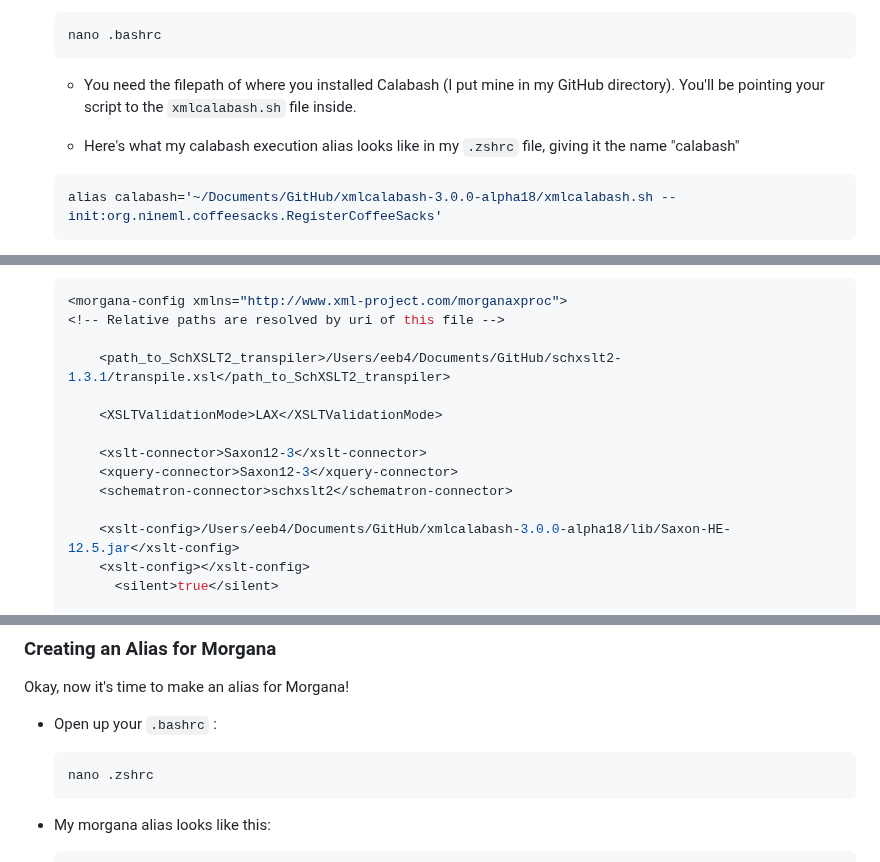
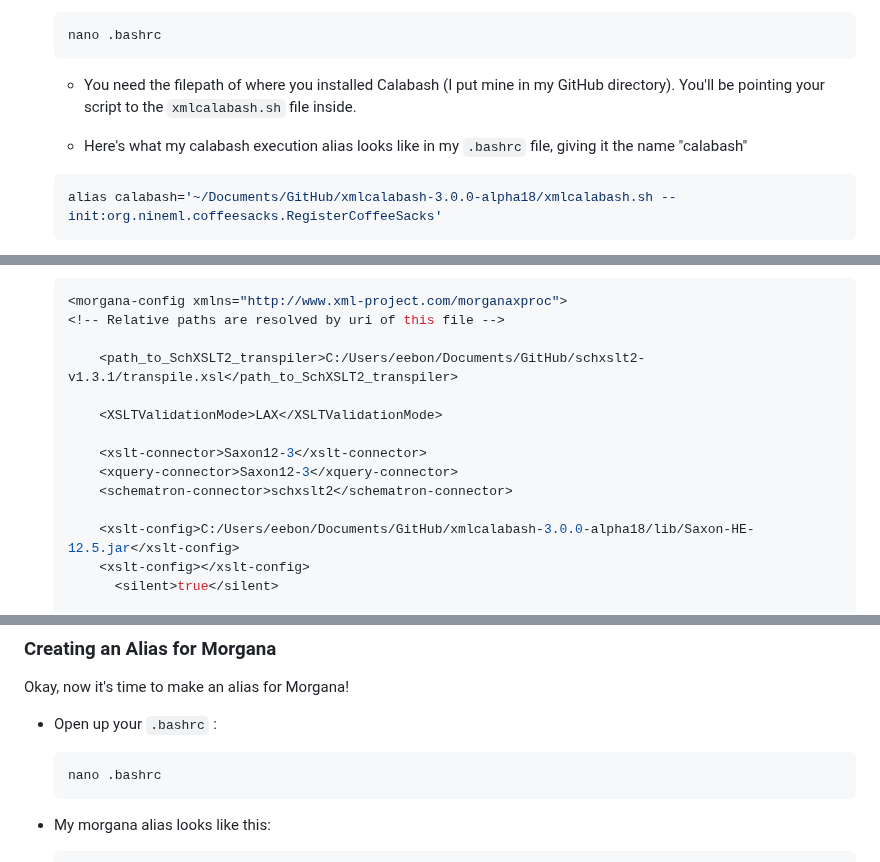
Before and after one commit to newtfire/newTutorials, a Markdown page: ixml-xproc/ebb-InstallNotes-Win.md, 3 parts joined by grey strips. Rendered like a GitHub page.

Commit message:
matching Windows with Mac notes

````diff
--- a/ixml-xproc/ebb-InstallNotes-Win.md
+++ b/ixml-xproc/ebb-InstallNotes-Win.md
@@ -190,7 +190,7 @@ This alias will execute a pretty long command, so you'll definitely want to use
 
     * You need the filepath of where you installed Calabash (I put mine in my GitHub directory). You'll be pointing your script to the `xmlcalabash.sh` file inside.
 
-    * Here's what my calabash execution alias looks like in my `.zshrc` file, giving it the name "calabash"
+    * Here's what my calabash execution alias looks like in my `.bashrc` file, giving it the name "calabash"
 
 	```shell
 	alias calabash='~/Documents/GitHub/xmlcalabash-3.0.0-alpha18/xmlcalabash.sh --init:org.nineml.coffeesacks.RegisterCoffeeSacks'
@@ -253,7 +253,7 @@ This is an XProc processor that you can use with more complex ixml contexts and
     <morgana-config xmlns="http://www.xml-project.com/morganaxproc">
 	<!-- Relative paths are resolved by uri of this file -->
 
-	    <path_to_SchXSLT2_transpiler>/Users/eeb4/Documents/GitHub/schxslt2-1.3.1/transpile.xsl</path_to_SchXSLT2_transpiler>
+	    <path_to_SchXSLT2_transpiler>C:/Users/eebon/Documents/GitHub/schxslt2-v1.3.1/transpile.xsl</path_to_SchXSLT2_transpiler>
 
 	    <XSLTValidationMode>LAX</XSLTValidationMode>
 
@@ -261,7 +261,7 @@ This is an XProc processor that you can use with more complex ixml contexts and
 	    <xquery-connector>Saxon12-3</xquery-connector>
 	    <schematron-connector>schxslt2</schematron-connector>
 
-	    <xslt-config>/Users/eeb4/Documents/GitHub/xmlcalabash-3.0.0-alpha18/lib/Saxon-HE-12.5.jar</xslt-config>
+	    <xslt-config>C:/Users/eebon/Documents/GitHub/xmlcalabash-3.0.0-alpha18/lib/Saxon-HE-12.5.jar</xslt-config>
 	    <xslt-config></xslt-config>
           <silent>true</silent>
 
@@ -293,7 +293,7 @@ Okay, now it's time to make an alias for Morgana!
 * Open up your `.bashrc` :
 
 	```shell
-	nano .zshrc
+	nano .bashrc
 	```
 
 * My morgana alias looks like this:
````
